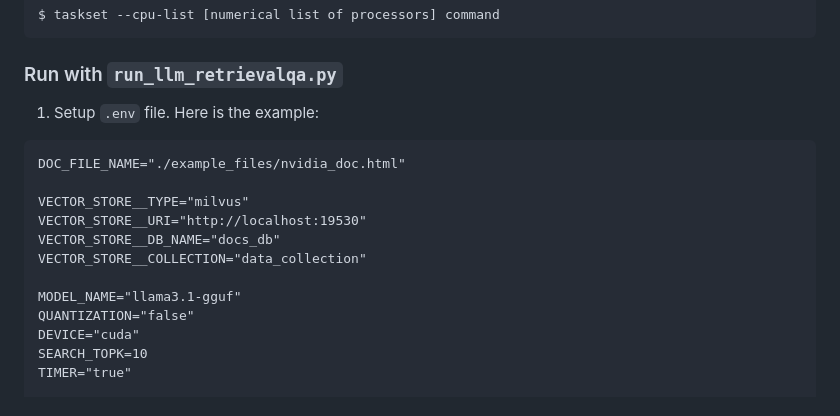
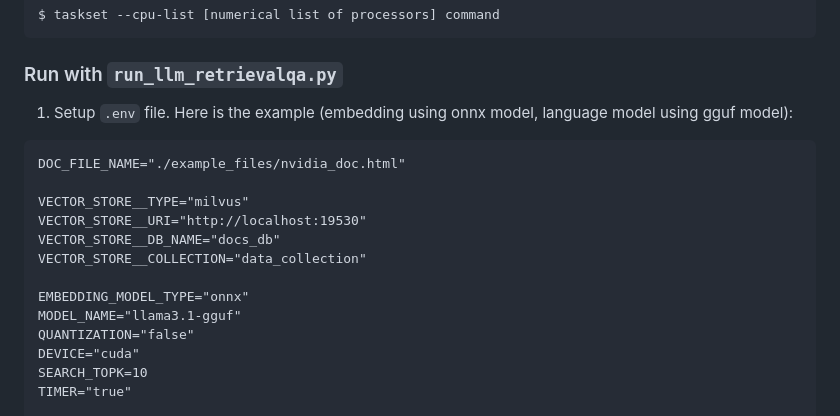
Before and after one commit to kaoyuching/llm_retrieval_qa, a Markdown page: README.md, the part around the change. Rendered like a GitHub page.

Commit message:
UPDATE: update .env example

````diff
--- a/README.md
+++ b/README.md
@@ -86,7 +86,7 @@ $ taskset --cpu-list [numerical list of processors] command
 
 
 ### Run with `run_llm_retrievalqa.py`
-1. Setup `.env` file. Here is the example:
+1. Setup `.env` file. Here is the example (embedding using onnx model, language model using gguf model):
 
 ```
 DOC_FILE_NAME="./example_files/nvidia_doc.html"
@@ -96,6 +96,7 @@ VECTOR_STORE__URI="http://localhost:19530"
 VECTOR_STORE__DB_NAME="docs_db"
 VECTOR_STORE__COLLECTION="data_collection"
 
+EMBEDDING_MODEL_TYPE="onnx"
 MODEL_NAME="llama3.1-gguf"
 QUANTIZATION="false"
 DEVICE="cuda"
````
